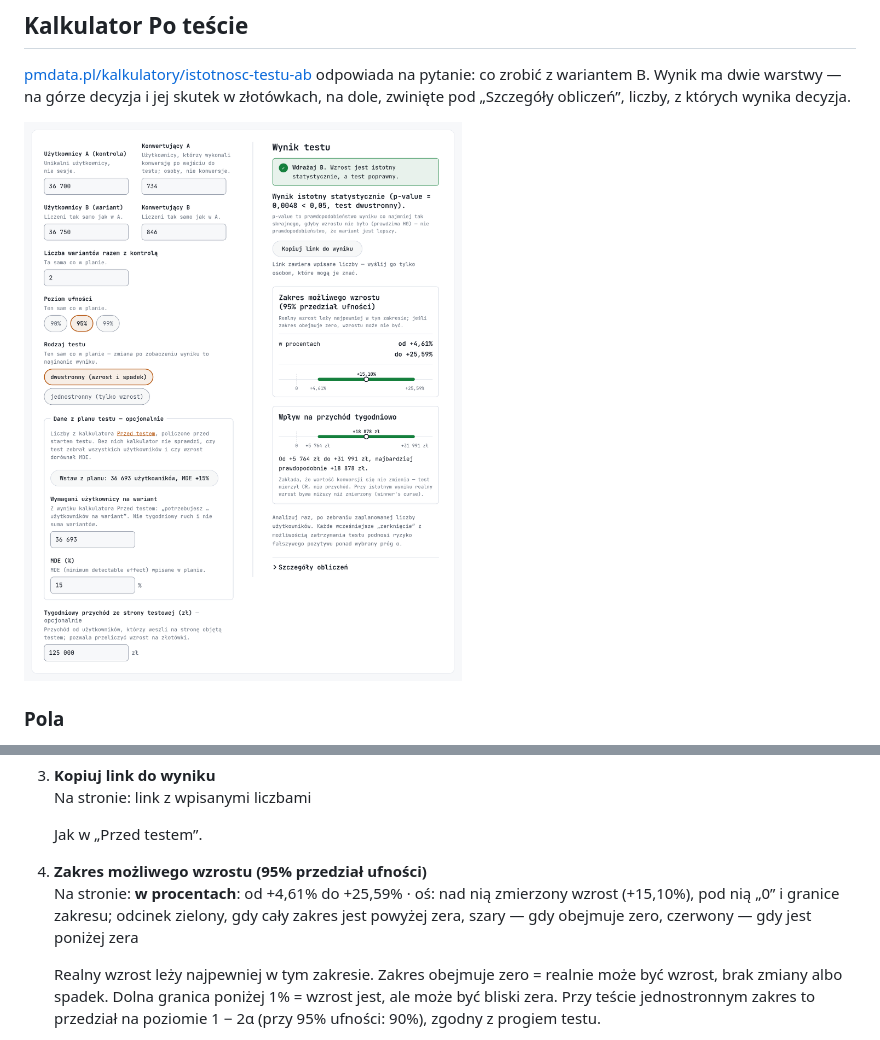
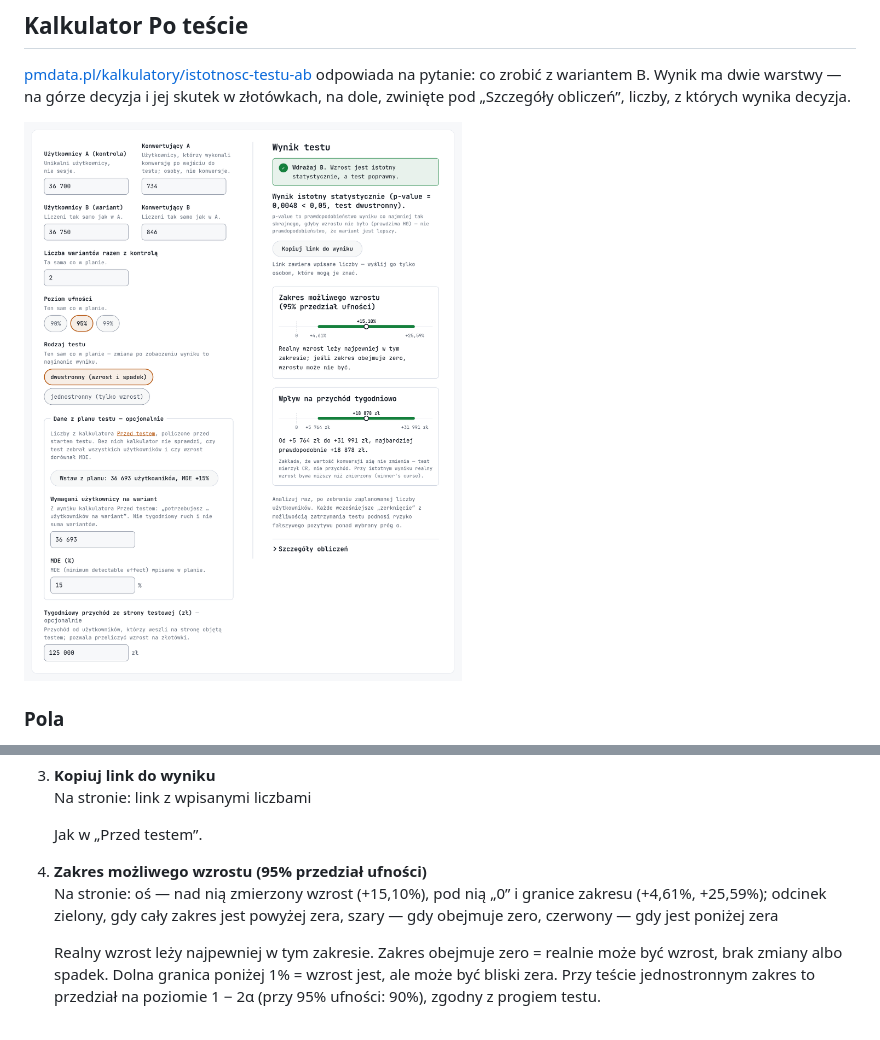
Before and after one commit to pmackowka/ga4-ab-testing-template, a Markdown page: README.md, 2 parts joined by grey strips. GitHub-like rendering; pictures changed too: docs/img/po-tescie.png.

Commit message:
docs: zakres wzrostu tylko na osi
Kalkulator Po teście nie powtarza już granic zakresu w osobnym
wierszu, a opis pod osią ma ten sam rozmiar co w bloku przychodu.
Nowy zrzut i opis punktu 4.

```diff
--- a/README.md
+++ b/README.md
@@ -211,7 +211,7 @@ Kolejność jak na stronie: najpierw to, co czyta biznes, statystyka na dole. Pu
 
    Jak w „Przed testem”.
 
-4. **Zakres możliwego wzrostu (95% przedział ufności)**<br>Na stronie: **w procentach**: od +4,61% do +25,59% · oś: nad nią zmierzony wzrost (+15,10%), pod nią „0” i granice zakresu; odcinek zielony, gdy cały zakres jest powyżej zera, szary — gdy obejmuje zero, czerwony — gdy jest poniżej zera
+4. **Zakres możliwego wzrostu (95% przedział ufności)**<br>Na stronie: oś — nad nią zmierzony wzrost (+15,10%), pod nią „0” i granice zakresu (+4,61%, +25,59%); odcinek zielony, gdy cały zakres jest powyżej zera, szary — gdy obejmuje zero, czerwony — gdy jest poniżej zera
 
    Realny wzrost leży najpewniej w tym zakresie. Zakres obejmuje zero = realnie może być wzrost, brak zmiany albo spadek. Dolna granica poniżej 1% = wzrost jest, ale może być bliski zera. Przy teście jednostronnym zakres to przedział na poziomie 1 − 2α (przy 95% ufności: 90%), zgodny z progiem testu.
 
```
